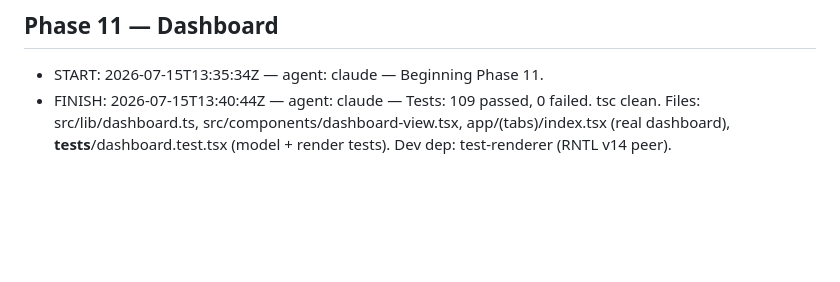
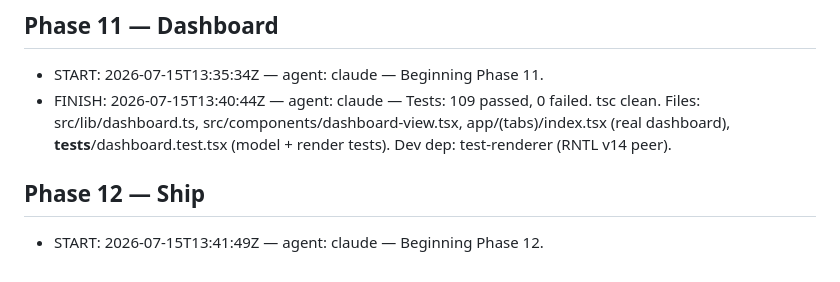
Before and after one commit to Tanveernyc/PropertyLedger, a Markdown page: WORKLOG.md, the part around the change. Drawn GitHub-style; blank space fills up the shorter version.

Commit message:
phase-12: worklog START
Co-Authored-By: Claude Fable 5 <noreply@anthropic.com>

```diff
--- a/WORKLOG.md
+++ b/WORKLOG.md
@@ -51,3 +51,6 @@ Never edit or delete an existing entry.
 ## Phase 11 — Dashboard
 - START: 2026-07-15T13:35:34Z — agent: claude — Beginning Phase 11.
 - FINISH: 2026-07-15T13:40:44Z — agent: claude — Tests: 109 passed, 0 failed. tsc clean. Files: src/lib/dashboard.ts, src/components/dashboard-view.tsx, app/(tabs)/index.tsx (real dashboard), __tests__/dashboard.test.tsx (model + render tests). Dev dep: test-renderer (RNTL v14 peer).
+
+## Phase 12 — Ship
+- START: 2026-07-15T13:41:49Z — agent: claude — Beginning Phase 12.
```
